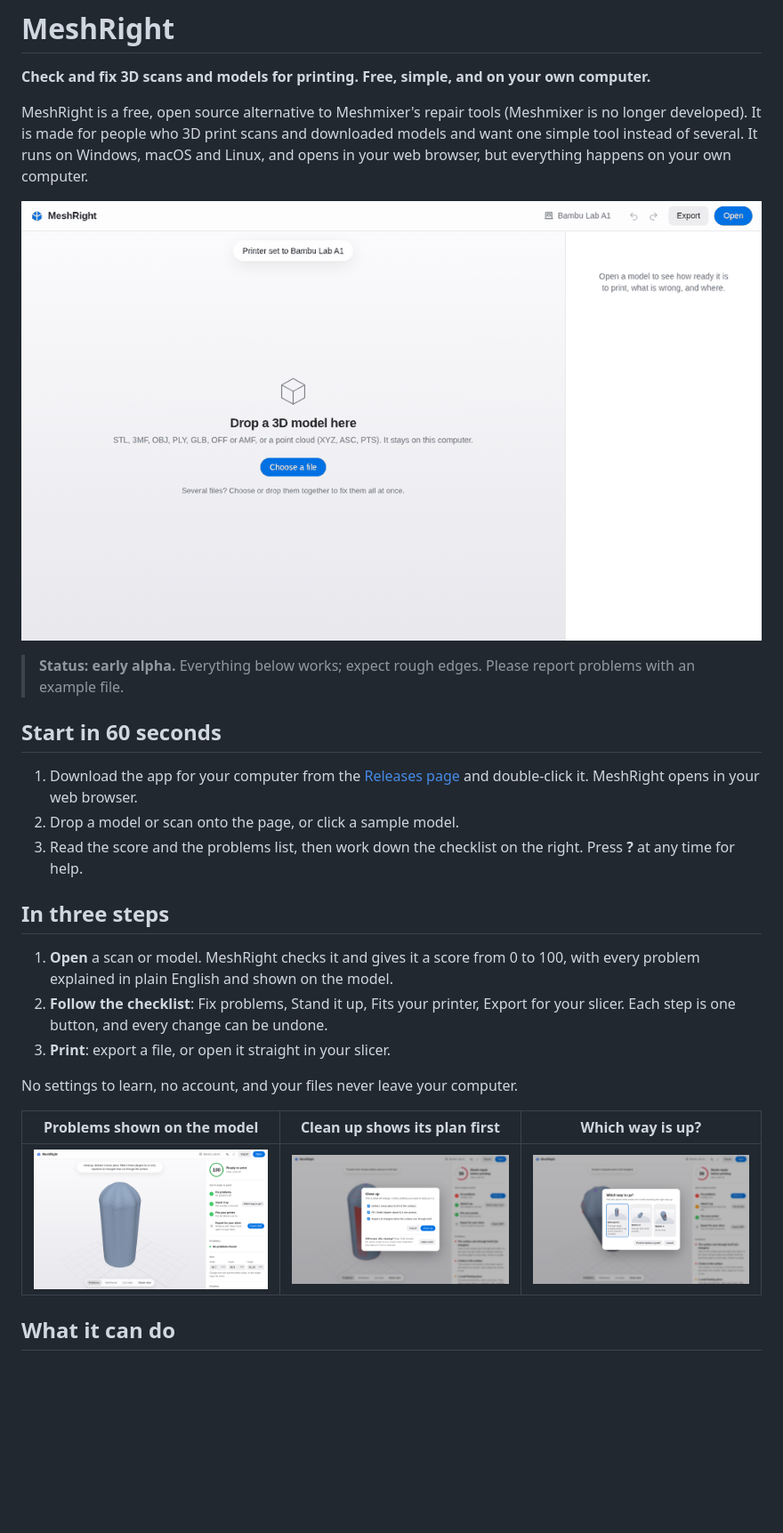
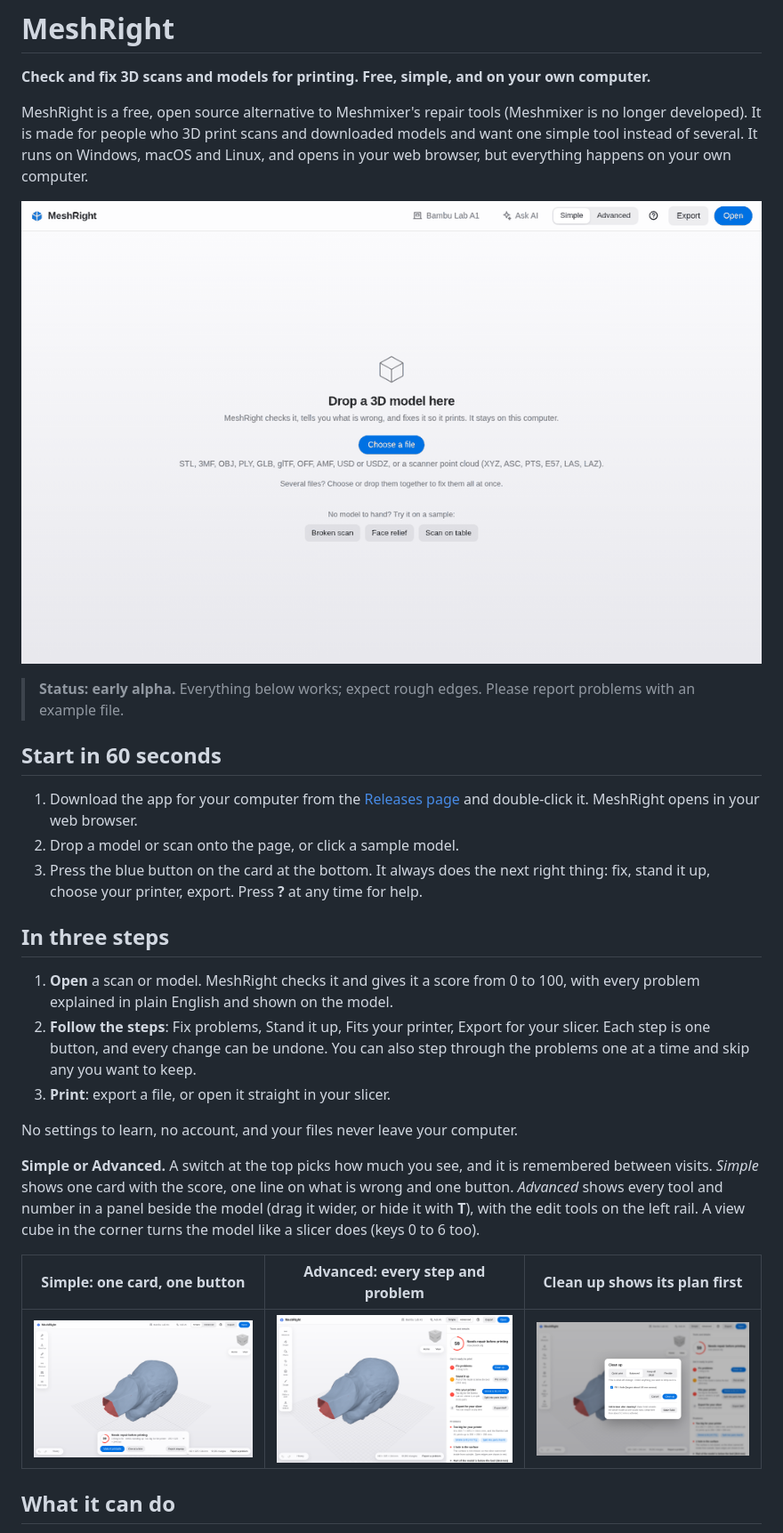
Before and after one commit to Huzy85/MeshRight, a Markdown page: README.md, the part around one of its changes. Shown at 89% size. Drawn GitHub-style; pictures changed too: docs/demo.gif, docs/screenshot-cleanup.png, docs/screenshot-simple.png (added); blank space fills up the shorter version.

Commit message:
Docs for 0.3.0: README covers Simple/Advanced, new screenshots and demo

```diff
--- a/README.md
+++ b/README.md
@@ -19,23 +19,32 @@ happens on your own computer.
    [Releases page](https://github.com/Huzy85/MeshRight/releases) and
    double-click it. MeshRight opens in your web browser.
 2. Drop a model or scan onto the page, or click a sample model.
-3. Read the score and the problems list, then work down the checklist on
-   the right. Press **?** at any time for help.
+3. Press the blue button on the card at the bottom. It always does the next
+   right thing: fix, stand it up, choose your printer, export. Press **?** at
+   any time for help.
 
 ## In three steps
 
 1. **Open** a scan or model. MeshRight checks it and gives it a score from 0
    to 100, with every problem explained in plain English and shown on the model.
-2. **Follow the checklist**: Fix problems, Stand it up, Fits your printer,
+2. **Follow the steps**: Fix problems, Stand it up, Fits your printer,
    Export for your slicer. Each step is one button, and every change can be
-   undone.
+   undone. You can also step through the problems one at a time and skip any
+   you want to keep.
 3. **Print**: export a file, or open it straight in your slicer.
 
 No settings to learn, no account, and your files never leave your computer.
 
-| Problems shown on the model | Clean up shows its plan first | Which way is up? |
+**Simple or Advanced.** A switch at the top picks how much you see, and it is
+remembered between visits. *Simple* shows one card with the score, one line
+on what is wrong and one button. *Advanced* shows every tool and number in a
+panel beside the model (drag it wider, or hide it with **T**), with the edit
+tools on the left rail. A view cube in the corner turns the model like a
+slicer does (keys 0 to 6 too).
+
+| Simple: one card, one button | Advanced: every step and problem | Clean up shows its plan first |
 |---|---|---|
-| ![The problems list beside a scan](docs/screenshot.png) | ![The Clean up plan](docs/screenshot-cleanup.png) | ![Pictures of possible bottoms](docs/screenshot-which-way-up.png) |
+| ![Simple mode with the score card under a scan](docs/screenshot-simple.png) | ![The steps and problems list beside a scan](docs/screenshot.png) | ![The Clean up plan](docs/screenshot-cleanup.png) |
 
 ## What it can do
 
```
Also changed, not shown: other parts of README.md (+35 -3 lines).
